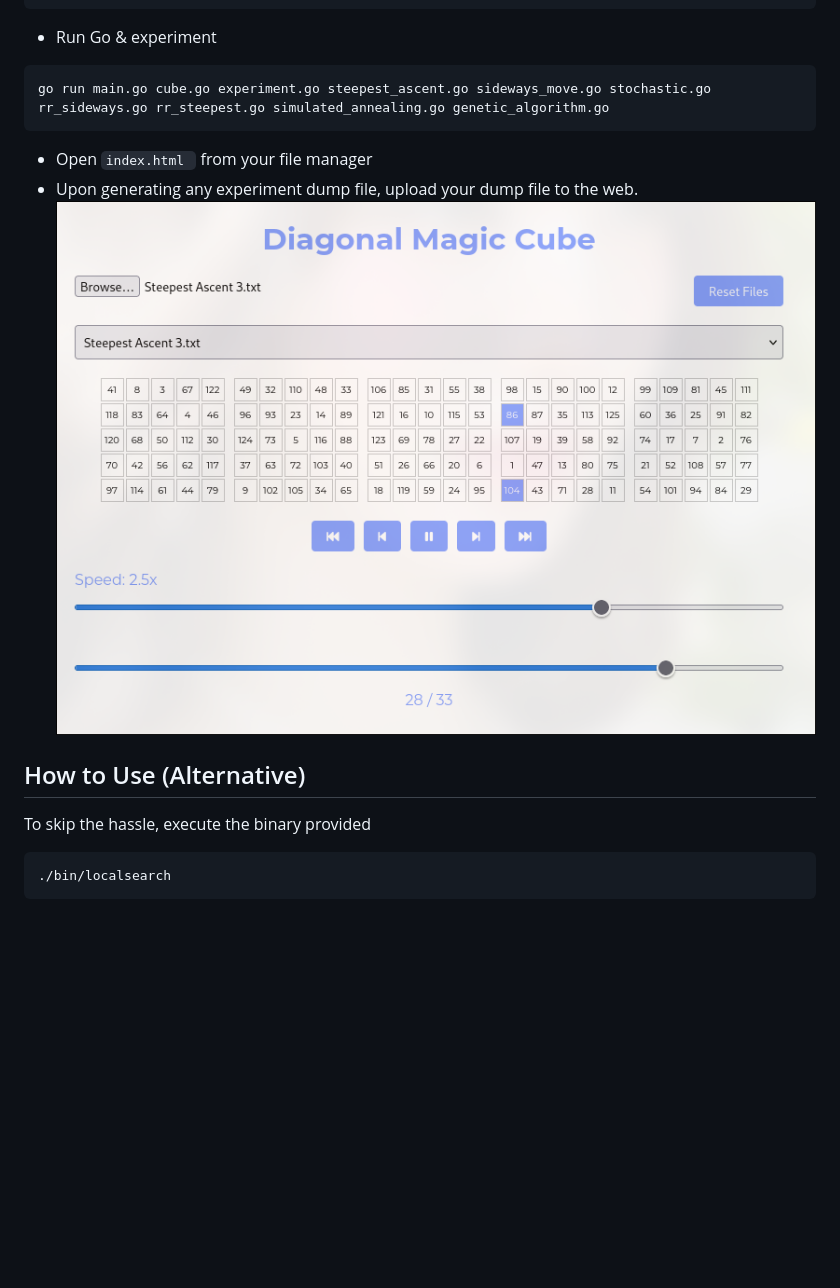
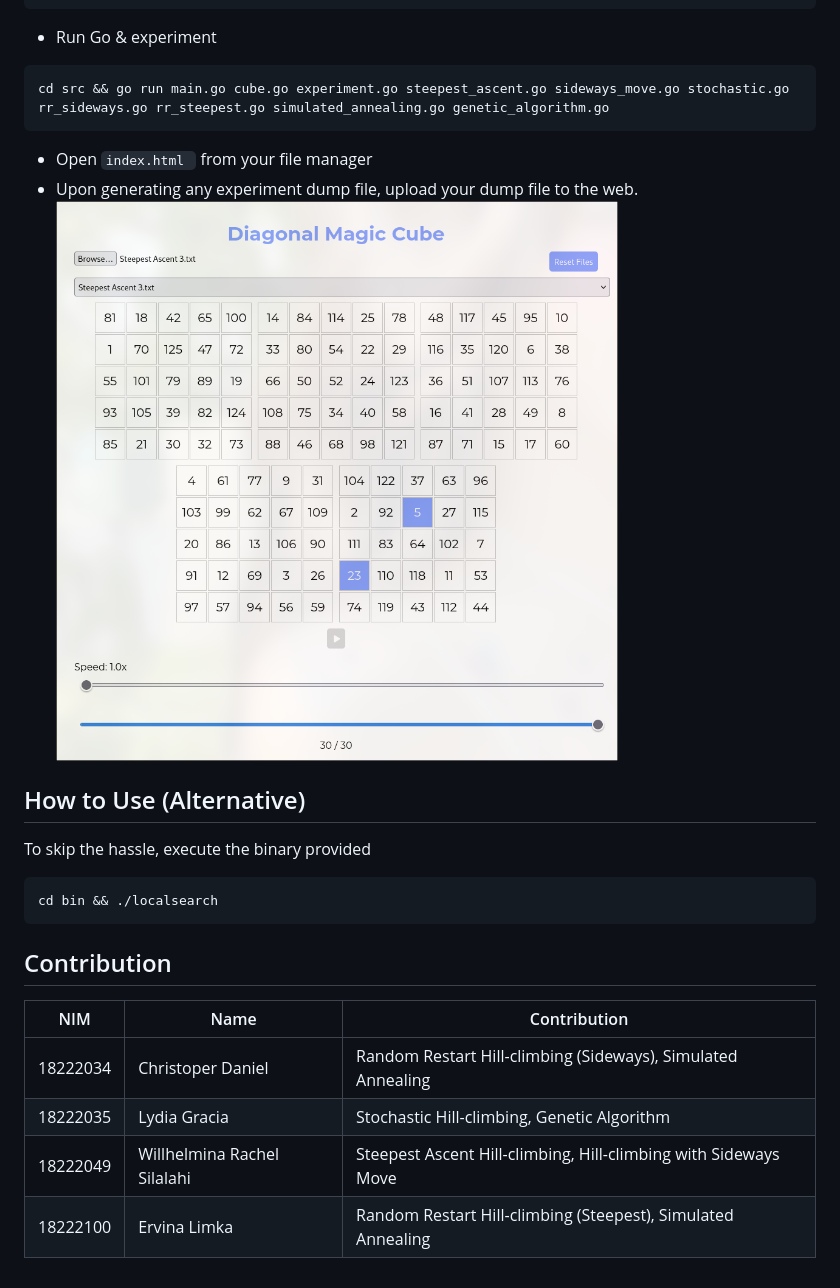
Before and after one commit to gracialy/LocalSearch, a Markdown page: README.md, the part around the change. GitHub-like rendering; pictures changed too: image-1.png; blank space fills up the shorter version.

````diff
--- a/README.md
+++ b/README.md
@@ -42,7 +42,7 @@ export GOPROXY=https://goproxy.io
 - Run Go & experiment
 
 ```
-go run main.go cube.go experiment.go steepest_ascent.go sideways_move.go stochastic.go rr_sideways.go rr_steepest.go simulated_annealing.go genetic_algorithm.go
+cd src && go run main.go cube.go experiment.go steepest_ascent.go sideways_move.go stochastic.go rr_sideways.go rr_steepest.go simulated_annealing.go genetic_algorithm.go
 ```
 
 - Open `index.html ` from your file manager
@@ -53,5 +53,13 @@ go run main.go cube.go experiment.go steepest_ascent.go sideways_move.go stochas
 To skip the hassle, execute the binary provided
 
 ```
-./bin/localsearch
+cd bin && ./localsearch
 ```
+
+## Contribution
+| NIM           | Name                         | Contribution  |
+| ------------- | ---------------------------- | ------------- |
+| 18222034      | Christoper Daniel            | Random Restart Hill-climbing (Sideways), Simulated Annealing |
+| 18222035      | Lydia Gracia                 | Stochastic Hill-climbing, Genetic Algorithm |
+| 18222049      | Willhelmina Rachel Silalahi  | Steepest Ascent Hill-climbing, Hill-climbing with Sideways Move |
+| 18222100      | Ervina Limka                 | Random Restart Hill-climbing (Steepest), Simulated Annealing |
````
Also changed, not shown: 3 other files.
